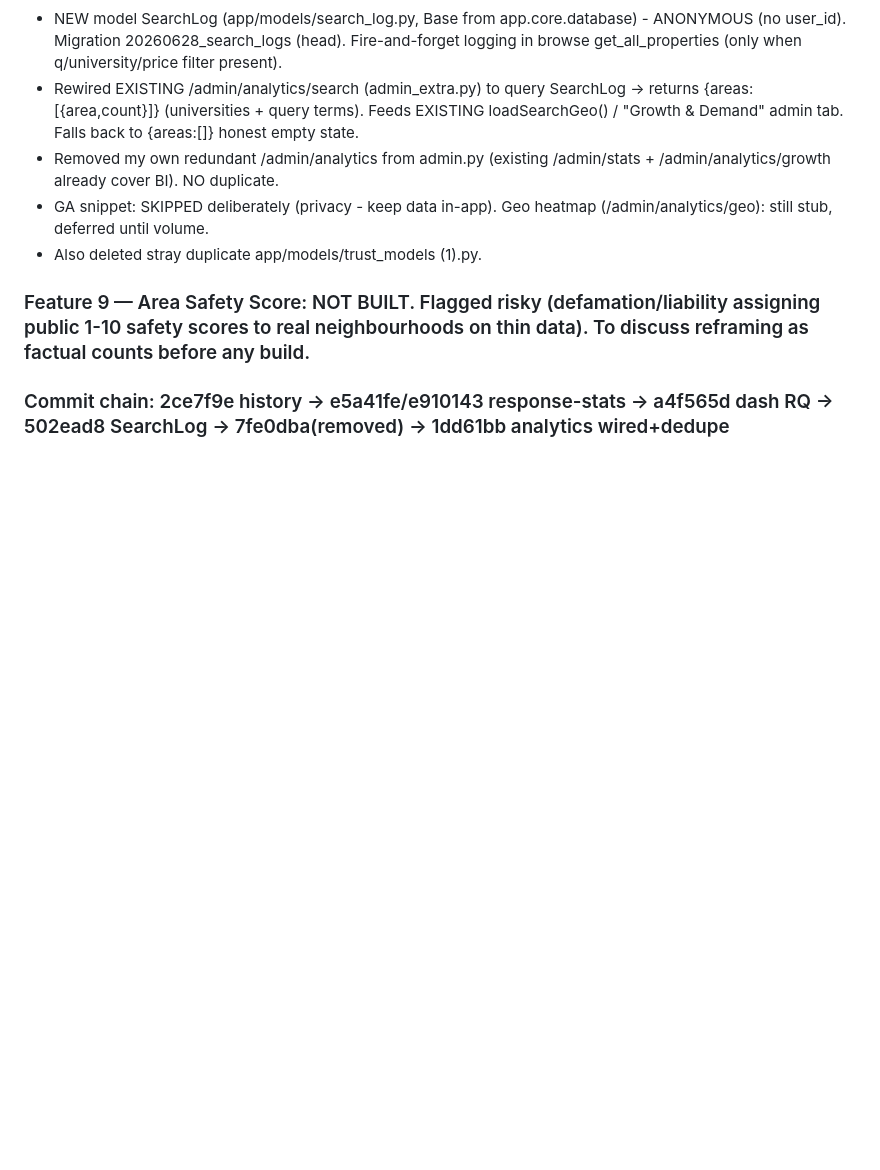
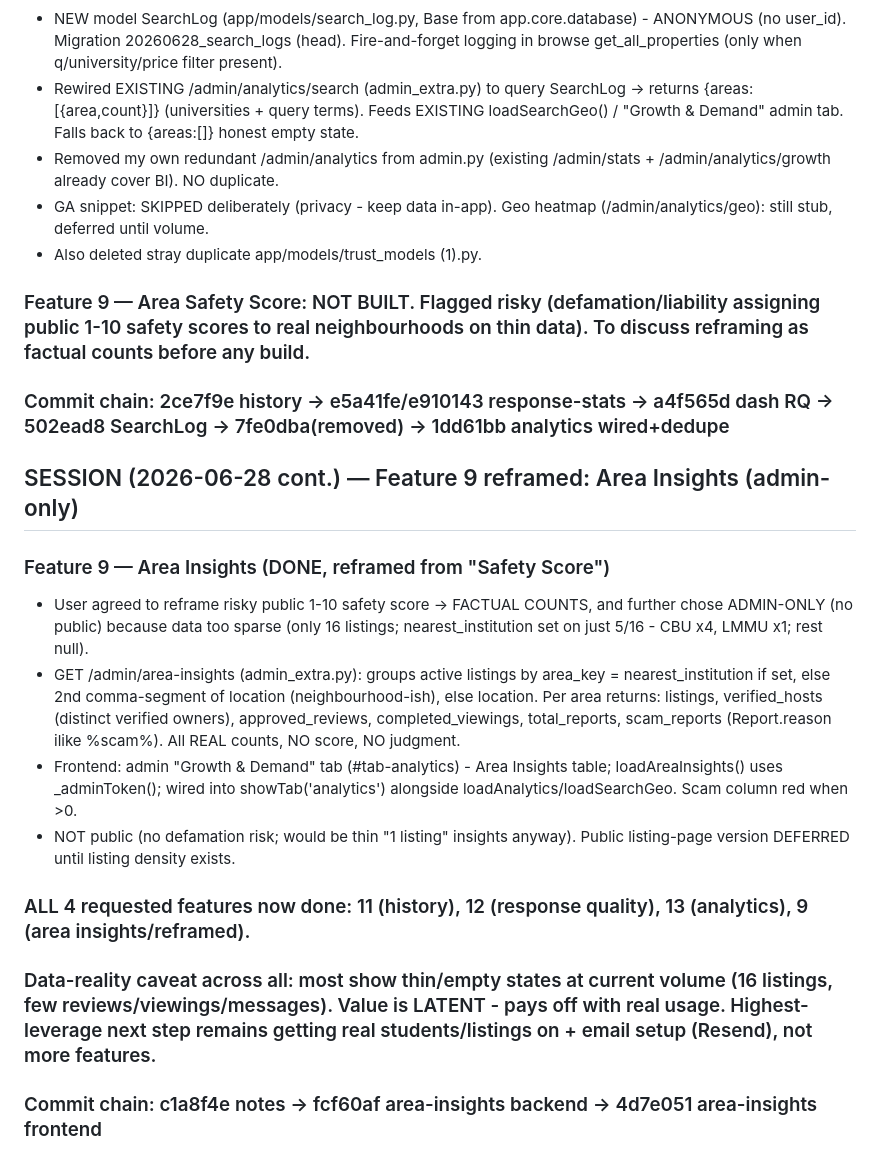
Before and after one commit to joshuaalinanichishimba-cmyk/FindMyNyumba, a Markdown page: SESSION_NOTES.md, the part around the change. Rendered like a GitHub page; blank space fills up the shorter version.

Commit message:
docs: feature 9 area insights (admin-only, reframed); all 4 requested features complete

```diff
--- a/SESSION_NOTES.md
+++ b/SESSION_NOTES.md
@@ -120,3 +120,16 @@ Admin Reviews moderation tab (property+student, flagged filter); host reply from
 ### Feature 9 — Area Safety Score: NOT BUILT. Flagged risky (defamation/liability assigning public 1-10 safety scores to real neighbourhoods on thin data). To discuss reframing as factual counts before any build.
 
 ### Commit chain: 2ce7f9e history -> e5a41fe/e910143 response-stats -> a4f565d dash RQ -> 502ead8 SearchLog -> 7fe0dba(removed) -> 1dd61bb analytics wired+dedupe
+
+## SESSION (2026-06-28 cont.) — Feature 9 reframed: Area Insights (admin-only)
+
+### Feature 9 — Area Insights (DONE, reframed from "Safety Score")
+- User agreed to reframe risky public 1-10 safety score -> FACTUAL COUNTS, and further chose ADMIN-ONLY (no public) because data too sparse (only 16 listings; nearest_institution set on just 5/16 - CBU x4, LMMU x1; rest null).
+- GET /admin/area-insights (admin_extra.py): groups active listings by area_key = nearest_institution if set, else 2nd comma-segment of location (neighbourhood-ish), else location. Per area returns: listings, verified_hosts (distinct verified owners), approved_reviews, completed_viewings, total_reports, scam_reports (Report.reason ilike %scam%). All REAL counts, NO score, NO judgment.
+- Frontend: admin "Growth & Demand" tab (#tab-analytics) - Area Insights table; loadAreaInsights() uses _adminToken(); wired into showTab('analytics') alongside loadAnalytics/loadSearchGeo. Scam column red when >0.
+- NOT public (no defamation risk; would be thin "1 listing" insights anyway). Public listing-page version DEFERRED until listing density exists.
+
+### ALL 4 requested features now done: 11 (history), 12 (response quality), 13 (analytics), 9 (area insights/reframed).
+### Data-reality caveat across all: most show thin/empty states at current volume (16 listings, few reviews/viewings/messages). Value is LATENT - pays off with real usage. Highest-leverage next step remains getting real students/listings on + email setup (Resend), not more features.
+
+### Commit chain: c1a8f4e notes -> fcf60af area-insights backend -> 4d7e051 area-insights frontend
```
